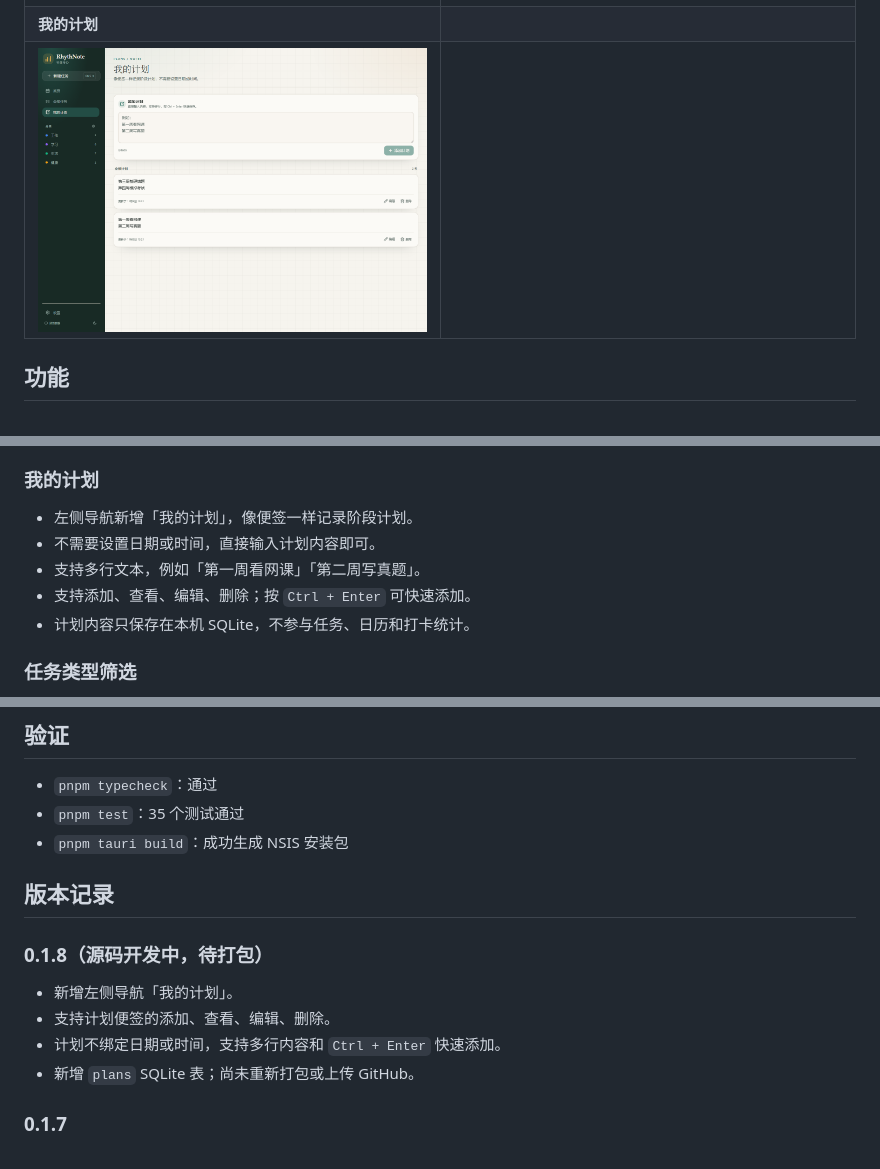
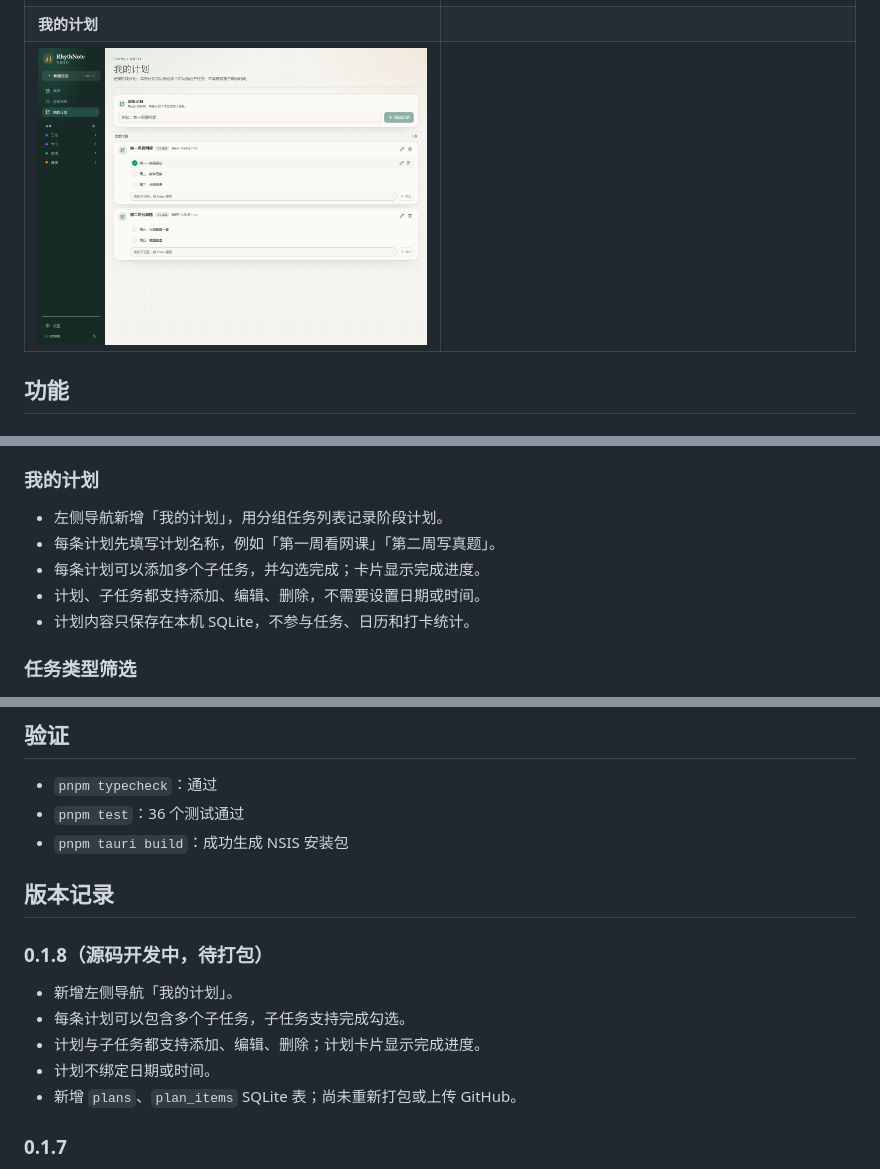
Before and after one commit to zdkwa/RhythNote, a Markdown page: README.md, 3 parts joined by grey strips. GitHub-like rendering; pictures changed too: docs/screenshots/plans.png.

```diff
--- a/README.md
+++ b/README.md
@@ -65,10 +65,10 @@ RhythNote 把「循环任务」「记忆复习」和「每日记录」分开：
 
 ### 我的计划
 
-- 左侧导航新增「我的计划」，像便签一样记录阶段计划。
-- 不需要设置日期或时间，直接输入计划内容即可。
-- 支持多行文本，例如「第一周看网课」「第二周写真题」。
-- 支持添加、查看、编辑、删除；按 `Ctrl + Enter` 可快速添加。
+- 左侧导航新增「我的计划」，用分组任务列表记录阶段计划。
+- 每条计划先填写计划名称，例如「第一周看网课」「第二周写真题」。
+- 每条计划可以添加多个子任务，并勾选完成；卡片显示完成进度。
+- 计划、子任务都支持添加、编辑、删除，不需要设置日期或时间。
 - 计划内容只保存在本机 SQLite，不参与任务、日历和打卡统计。
 
 ### 任务类型筛选
@@ -193,7 +193,7 @@ docs/
 ## 验证
 
 - `pnpm typecheck`：通过
-- `pnpm test`：35 个测试通过
+- `pnpm test`：36 个测试通过
 - `pnpm tauri build`：成功生成 NSIS 安装包
 
 ## 版本记录
@@ -201,9 +201,10 @@ docs/
 ### 0.1.8（源码开发中，待打包）
 
 - 新增左侧导航「我的计划」。
-- 支持计划便签的添加、查看、编辑、删除。
-- 计划不绑定日期或时间，支持多行内容和 `Ctrl + Enter` 快速添加。
-- 新增 `plans` SQLite 表；尚未重新打包或上传 GitHub。
+- 每条计划可以包含多个子任务，子任务支持完成勾选。
+- 计划与子任务都支持添加、编辑、删除；计划卡片显示完成进度。
+- 计划不绑定日期或时间。
+- 新增 `plans`、`plan_items` SQLite 表；尚未重新打包或上传 GitHub。
 
 ### 0.1.7
 
```
Also changed, not shown: RhythNote-节律待办-PRD.md (+6 -5 lines), 8 other files.
